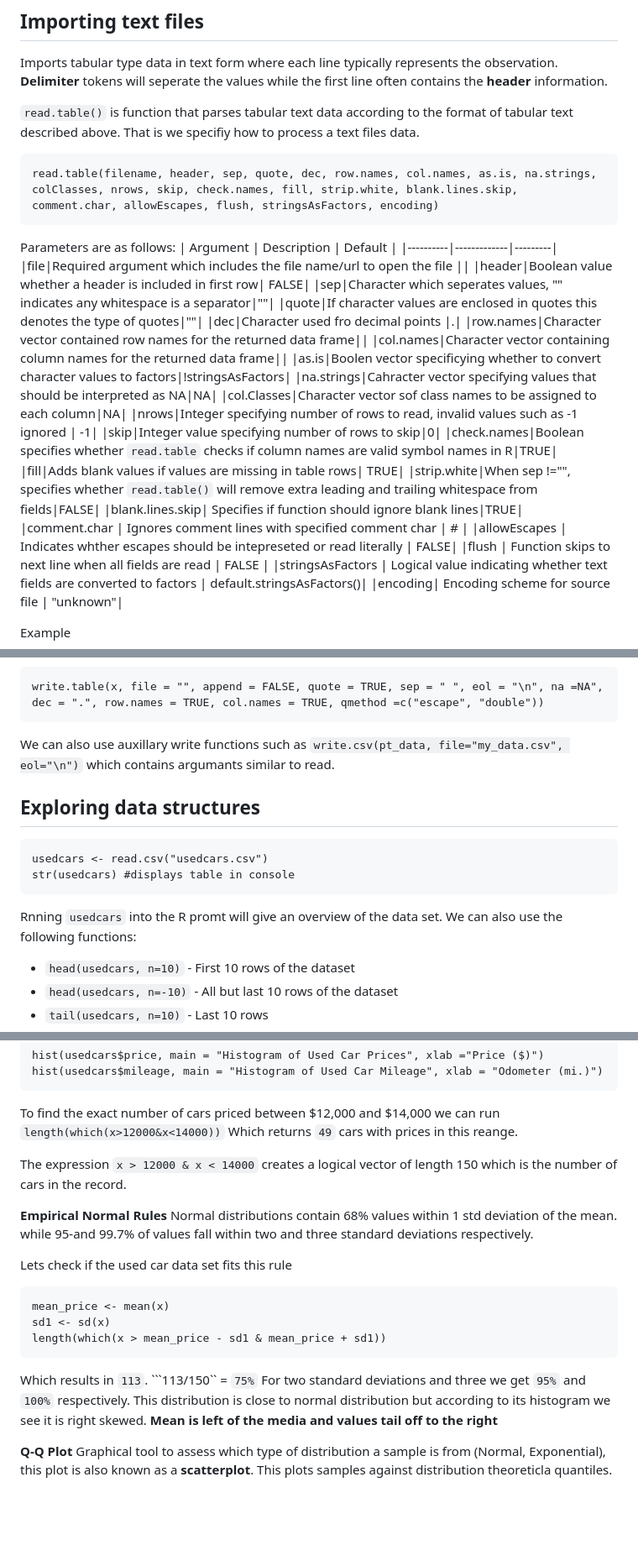
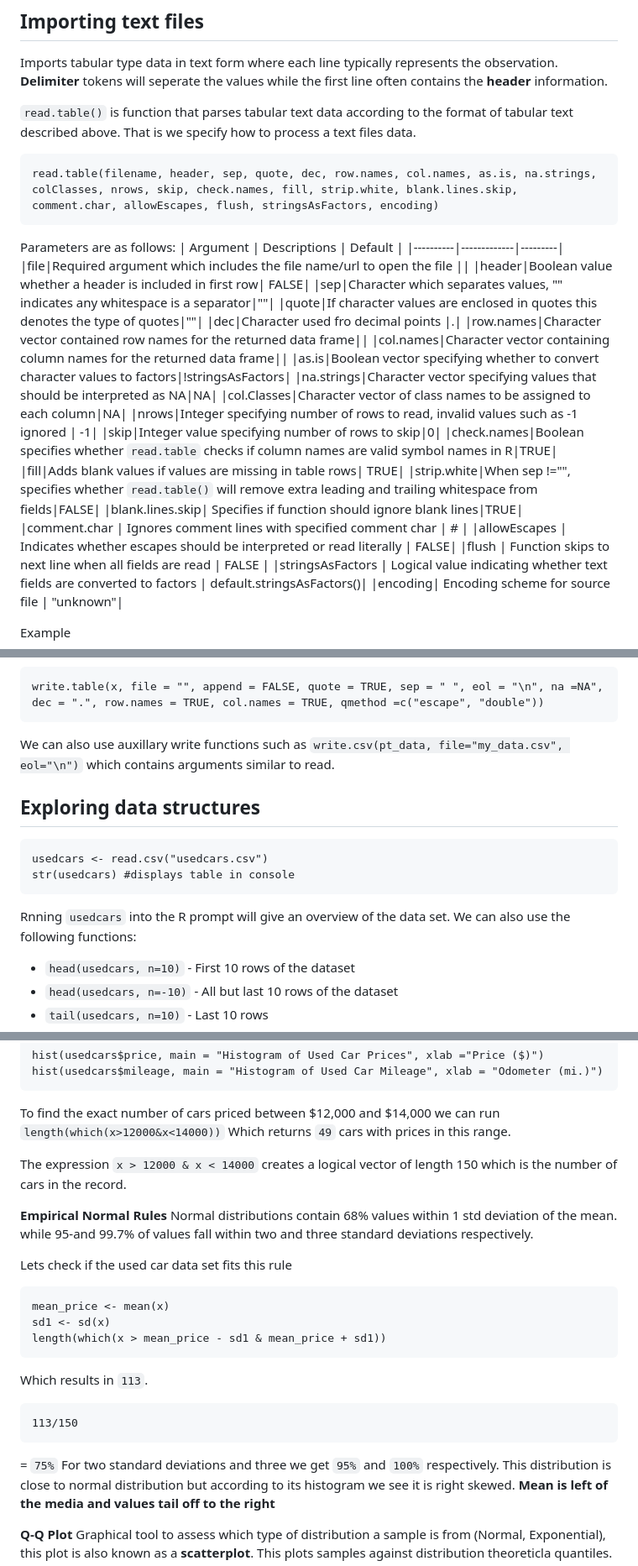
Before and after one commit to andewx/aiml, a Markdown page: modules/03/assignment1.md, 3 parts joined by grey strips. Shown: that part at 84% size. Drawn GitHub-style; blank space fills up the shorter version.

````diff
--- a/modules/03/assignment1.md
+++ b/modules/03/assignment1.md
@@ -63,25 +89,25 @@ The `fix()` function implies editing the parameter object. `fix(data)` edits the
 
 Imports tabular type data in text form where each line typically represents the observation. **Delimiter** tokens will seperate the values while the first line often contains the **header** information.
 
-`read.table()` is function that parses tabular text data according to the format of tabular text described above. That is we specifiy how to process a text files data.
+`read.table()` is function that parses tabular text data according to the format of tabular text described above. That is we specify how to process a text files data.
 
 ```
 read.table(filename, header, sep, quote, dec, row.names, col.names, as.is, na.strings, colClasses, nrows, skip, check.names, fill, strip.white, blank.lines.skip, comment.char, allowEscapes, flush, stringsAsFactors, encoding)
 ```
 
 Parameters are as follows:
-| Argument | Description | Default |
+| Argument | Descriptions | Default |
 |----------|-------------|---------|
 |file|Required argument which includes the file name/url to open the file ||
 |header|Boolean value whether a header is included in first row| FALSE|
-|sep|Character which seperates values, "" indicates any whitespace is a separator|""|
+|sep|Character which separates values, "" indicates any whitespace is a separator|""|
 |quote|If character values are enclosed in quotes this denotes the type of quotes|""|
 |dec|Character used fro decimal points |.|
 |row.names|Character vector contained row names for the returned data frame||
 |col.names|Character vector containing column names for the returned data frame||
-|as.is|Boolen vector specificying whether to convert character values to factors|!stringsAsFactors|
-|na.strings|Cahracter vector specifying values that should be interpreted as NA|NA|
-|col.Classes|Character vector sof class names to be assigned to each column|NA|
+|as.is|Boolean vector specifying whether to convert character values to factors|!stringsAsFactors|
+|na.strings|Character vector specifying values that should be interpreted as NA|NA|
+|col.Classes|Character vector of class names to be assigned to each column|NA|
 |nrows|Integer specifying number of rows to read, invalid values such as -1 ignored | -1|
 |skip|Integer value specifying number of rows to skip|0|
 |check.names|Boolean specifies whether `read.table` checks if column names are valid symbol names in R|TRUE|
@@ -89,7 +115,7 @@ Parameters are as follows:
 |strip.white|When sep !="", specifies whether `read.table()` will remove extra leading and trailing whitespace from fields|FALSE|
 |blank.lines.skip| Specifies if function should ignore blank lines|TRUE|
 |comment.char | Ignores comment lines with specified comment char | # |
-|allowEscapes | Indicates whther escapes should be intepreseted or read literally | FALSE|
+|allowEscapes | Indicates whether escapes should be interpreted or read literally | FALSE|
 |flush | Function skips to next line when all fields are read | FALSE |
 |stringsAsFactors | Logical value indicating whether text fields are converted to factors | default.stringsAsFactors()|
 |encoding| Encoding scheme for source file | "unknown"|
@@ -115,7 +141,7 @@ We can export data objects (as data frames ) to text files with `write.table()`
 write.table(x, file = "", append = FALSE, quote = TRUE, sep = " ", eol = "\n", na =NA", dec = ".", row.names = TRUE, col.names = TRUE, qmethod =c("escape", "double"))
 ```
 
-We can also use auxillary write functions such as `write.csv(pt_data, file="my_data.csv", eol="\n")` which contains argumants similar to read.
+We can also use auxillary write functions such as `write.csv(pt_data, file="my_data.csv", eol="\n")` which contains arguments similar to read.
 
 ## Exploring data structures
 ```
@@ -123,7 +149,7 @@ usedcars <- read.csv("usedcars.csv")
 str(usedcars) #displays table in console
 ```
 
-Rnning `usedcars` into the R promt will give an overview of the data set. We can also use the following functions:
+Rnning `usedcars` into the R prompt will give an overview of the data set. We can also use the following functions:
 - `head(usedcars, n=10)` - First 10 rows of the dataset
 - `head(usedcars, n=-10)` - All but last 10 rows of the dataset
 - `tail(usedcars, n=10)` - Last 10 rows
@@ -177,7 +206,7 @@ hist(usedcars$mileage, main = "Histogram of Used Car Mileage", xlab = "Odometer
 ```
 
 To find the exact number of cars priced between $12,000 and $14,000 we can run `length(which(x>12000&x<14000))`
-Which returns `49` cars with prices in this reange.
+Which returns `49` cars with prices in this range.
 
 The expression `x > 12000 & x < 14000`  creates a logical vector of length 150 which is the number of cars in the record.
 
@@ -190,7 +219,11 @@ mean_price <- mean(x)
 sd1 <- sd(x)
 length(which(x > mean_price - sd1 & mean_price + sd1))
 ```
-Which results in `113`. ```113/150`` = `75%`
+Which results in `113`.
+```
+113/150
+```
+ = `75%`
 For two standard deviations and three we get `95%` and `100%` respectively.
 This distribution is close to normal distribution but according to its histogram we see it is right skewed. **Mean is left of the media and values tail off to the right**
 
````
Also changed, not shown: other parts of modules/03/assignment1.md (+108 -10 lines).
